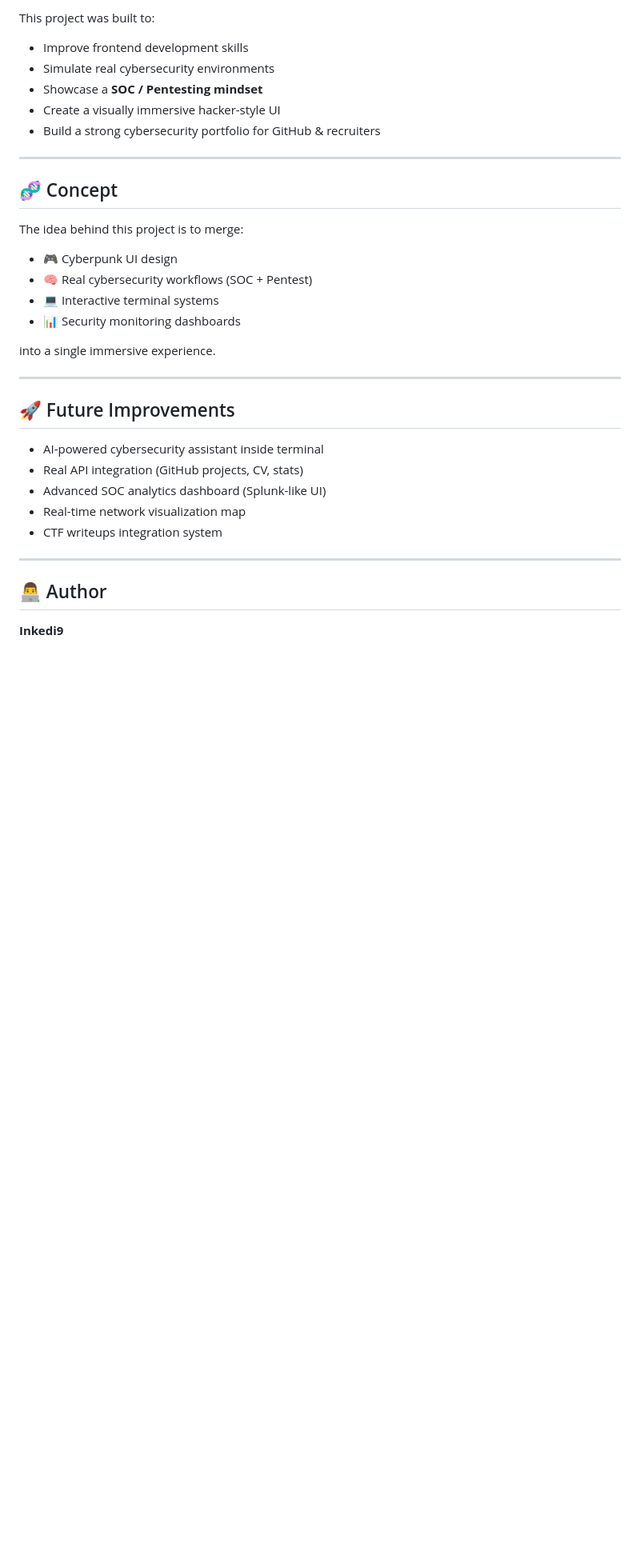
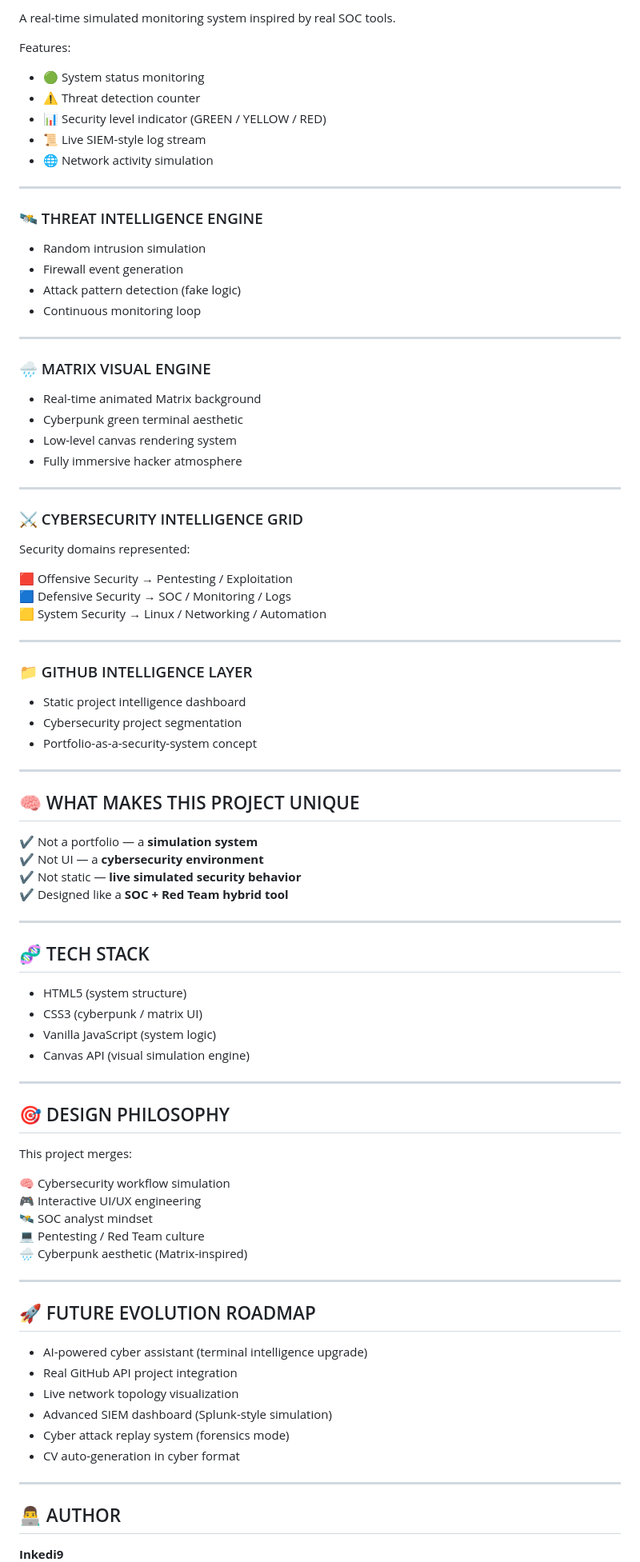
Before and after one commit to Inkedi9/GOAT_MODE_PORTFOLIO, a Markdown page: README.md, the part around one of its changes. Shown at 80% size. Drawn GitHub-style; blank space fills up the shorter version.

```diff
--- a/README.md
+++ b/README.md
@@ -77,37 +53,92 @@ It is designed as an **interactive cyber security environment**, simulating:
 
-This project was built to:
+A real-time simulated monitoring system inspired by real SOC tools.
 
-- Improve frontend development skills
-- Simulate real cybersecurity environments
-- Showcase a **SOC / Pentesting mindset**
-- Create a visually immersive hacker-style UI
-- Build a strong cybersecurity portfolio for GitHub & recruiters
+Features:
+- 🟢 System status monitoring
+- ⚠️ Threat detection counter
+- 📊 Security level indicator (GREEN / YELLOW / RED)
+- 📜 Live SIEM-style log stream
+- 🌐 Network activity simulation
 
 ---
 
-## 🧬 Concept
+### 🛰️ THREAT INTELLIGENCE ENGINE
 
-The idea behind this project is to merge:
-
-- 🎮 Cyberpunk UI design
-- 🧠 Real cybersecurity workflows (SOC + Pentest)
-- 💻 Interactive terminal systems
-- 📊 Security monitoring dashboards
-
-into a single immersive experience.
+- Random intrusion simulation
+- Firewall event generation
+- Attack pattern detection (fake logic)
+- Continuous monitoring loop
 
 ---
 
-## 🚀 Future Improvements
+### 🌧️ MATRIX VISUAL ENGINE
 
-- AI-powered cybersecurity assistant inside terminal
-- Real API integration (GitHub projects, CV, stats)
-- Advanced SOC analytics dashboard (Splunk-like UI)
-- Real-time network visualization map
-- CTF writeups integration system
+- Real-time animated Matrix background
+- Cyberpunk green terminal aesthetic
+- Low-level canvas rendering system
+- Fully immersive hacker atmosphere
 
 ---
 
-## 👨‍💻 Author
+### ⚔️ CYBERSECURITY INTELLIGENCE GRID
+
+Security domains represented:
+
+🟥 Offensive Security → Pentesting / Exploitation
+🟦 Defensive Security → SOC / Monitoring / Logs
+🟨 System Security → Linux / Networking / Automation
+
+---
+
+### 📁 GITHUB INTELLIGENCE LAYER
+
+- Static project intelligence dashboard
+- Cybersecurity project segmentation
+- Portfolio-as-a-security-system concept
+
+---
+
+## 🧠 WHAT MAKES THIS PROJECT UNIQUE
+
+✔ Not a portfolio — a **simulation system**
+✔ Not UI — a **cybersecurity environment**
+✔ Not static — **live simulated security behavior**
+✔ Designed like a **SOC + Red Team hybrid tool**
+
+---
+
+## 🧬 TECH STACK
+
+- HTML5 (system structure)
+- CSS3 (cyberpunk / matrix UI)
+- Vanilla JavaScript (system logic)
+- Canvas API (visual simulation engine)
+
+---
+
+## 🎯 DESIGN PHILOSOPHY
+
+This project merges:
+
+🧠 Cybersecurity workflow simulation
+🎮 Interactive UI/UX engineering
+🛰️ SOC analyst mindset
+💻 Pentesting / Red Team culture
+🌧️ Cyberpunk aesthetic (Matrix-inspired)
+
+---
+
+## 🚀 FUTURE EVOLUTION ROADMAP
+
+- AI-powered cyber assistant (terminal intelligence upgrade)
+- Real GitHub API project integration
+- Live network topology visualization
+- Advanced SIEM dashboard (Splunk-style simulation)
+- Cyber attack replay system (forensics mode)
+- CV auto-generation in cyber format
+
+---
+
+## 👨‍💻 AUTHOR
 
 **Inkedi9**
```
Also changed, not shown: other parts of README.md (+52 -64 lines).
